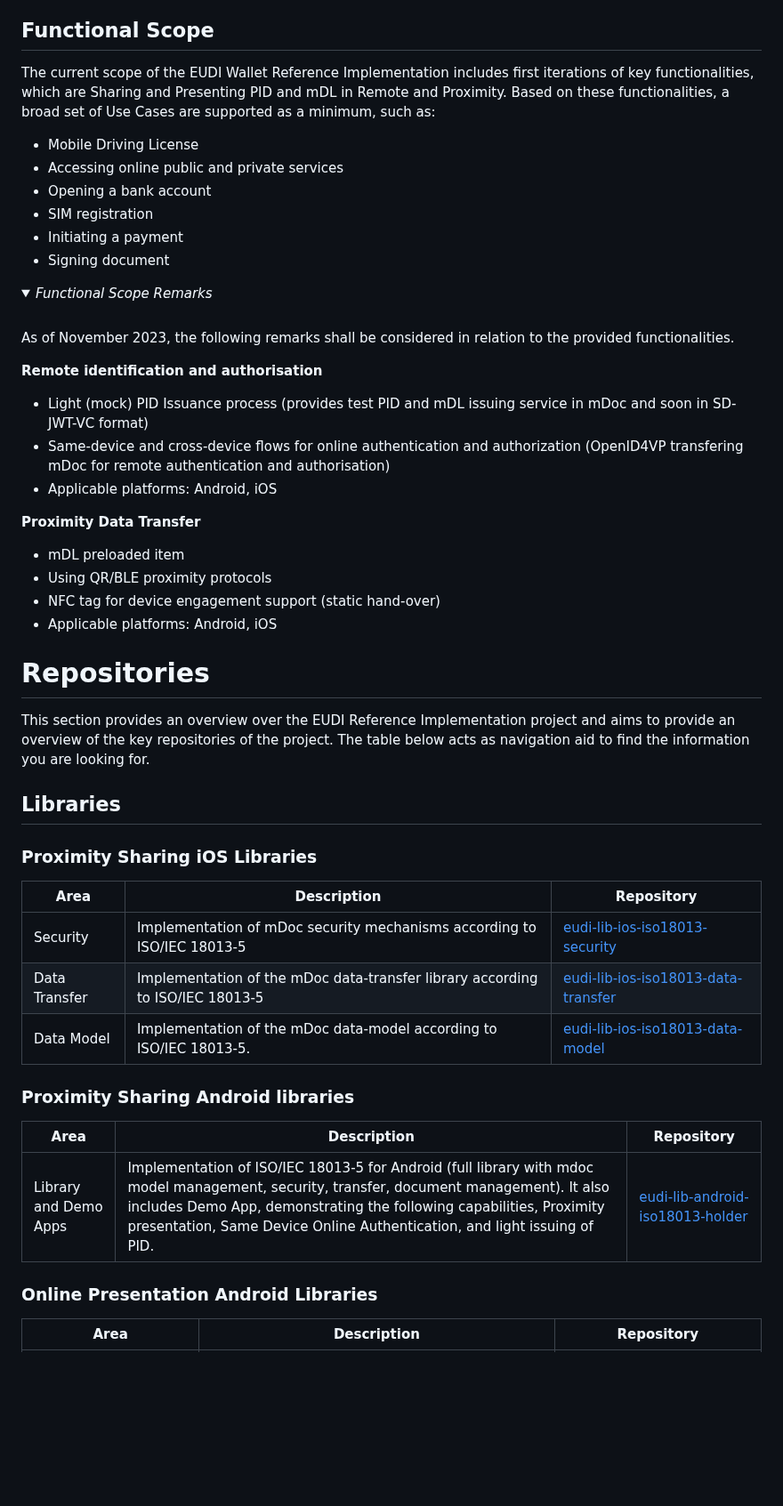
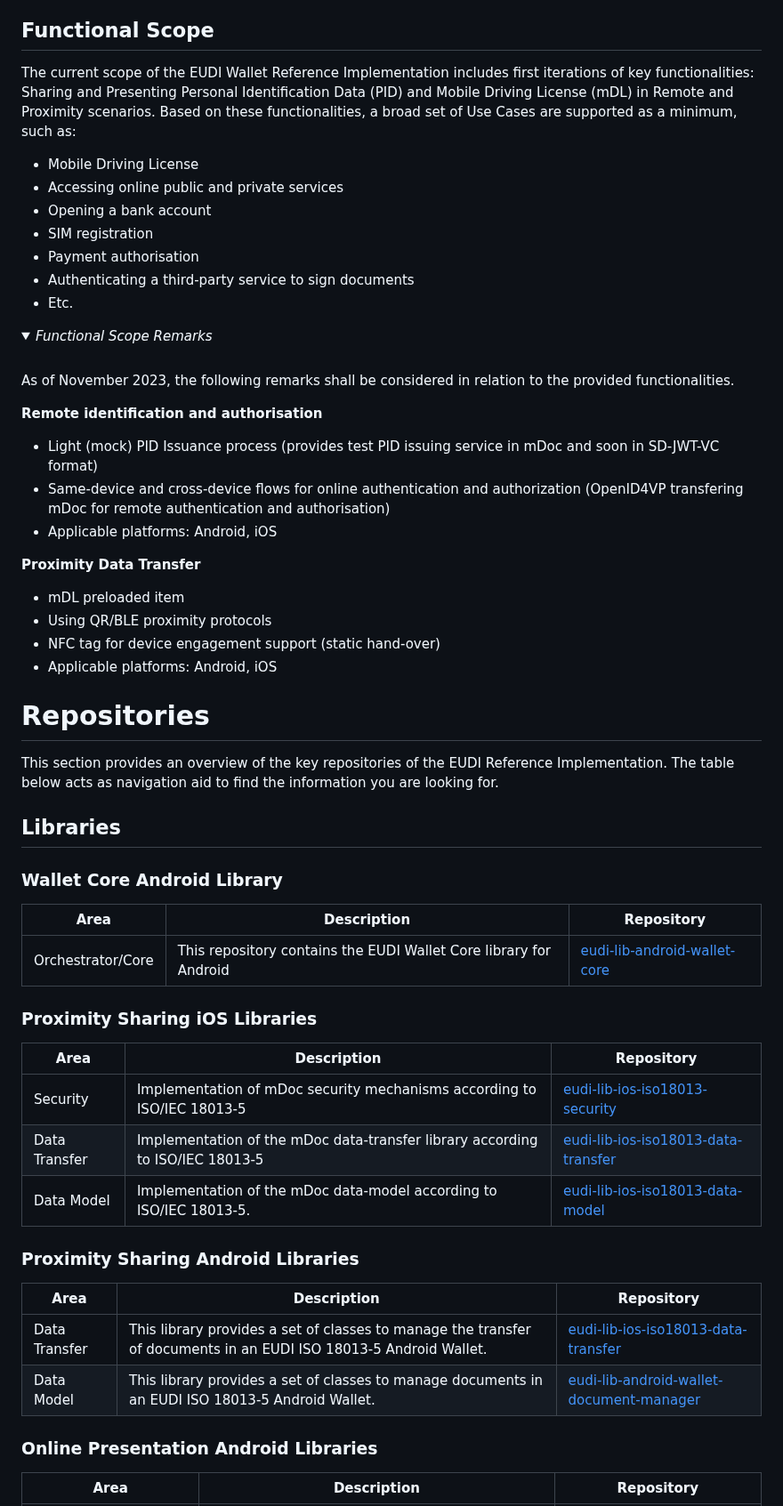
Before and after one commit to paparitsidis-nci/docroot, a Markdown page: intro.md, the part around one of its changes. Shown at 89% size. Rendered like a GitHub page; blank space fills up the shorter version.

```diff
--- a/intro.md
+++ b/intro.md
@@ -17,13 +17,14 @@ Please refer to our documentation and repositories listed in the following secti
 
 ## Functional Scope
 
-The current scope of the EUDI Wallet Reference Implementation includes first iterations of key functionalities, which are Sharing and Presenting PID and mDL in Remote and Proximity. Based on these functionalities, a broad set of Use Cases are supported as a minimum, such as:
+The current scope of the EUDI Wallet Reference Implementation includes first iterations of key functionalities: Sharing and Presenting Personal Identification Data (PID) and Mobile Driving License (mDL) in Remote and Proximity scenarios. Based on these functionalities, a broad set of Use Cases are supported as a minimum, such as:
 - Mobile Driving License
 - Accessing online public and private services
 - Opening a bank account
 - SIM registration
-- Initiating a payment
-- Signing document
+- Payment authorisation
+- Authenticating a third-party service to sign documents
+- Etc.
 
 <Details open>
  <summary><i>Functional Scope Remarks </i></summary> <br>
@@ -31,7 +32,7 @@ The current scope of the EUDI Wallet Reference Implementation includes first ite
 As of November 2023, the following remarks shall be considered in relation to the provided functionalities.
 
 **Remote identification and authorisation** <br>
-- Light (mock) PID Issuance process (provides test PID and mDL issuing service in mDoc and soon in SD-JWT-VC format)
+- Light (mock) PID Issuance process (provides test PID issuing service in mDoc and soon in SD-JWT-VC format)
 - Same-device and cross-device flows for online authentication and authorization (OpenID4VP transfering mDoc for remote authentication and authorisation)
 - Applicable platforms: Android, iOS
 
@@ -44,9 +45,16 @@ As of November 2023, the following remarks shall be considered in relation to th
 
 
 # Repositories
-This section provides an overview over the EUDI Reference Implementation project and aims to provide an overview of the key repositories of the project. The table below acts as navigation aid to find the information you are looking for.
+This section provides an overview of the key repositories of the EUDI Reference Implementation. The table below acts as navigation aid to find the information you are looking for.
 
 ## Libraries
+
+### Wallet Core Android Library
+
+| Area          | Description                                                                   | Repository                                                                                                               |
+|---------------|-------------------------------------------------------------------------------|--------------------------------------------------------------------------------------------------------------------------|
+| Orchestrator/Core | This repository contains the EUDI Wallet Core library for Android       | [eudi-lib-android-wallet-core](https://github.com/eu-digital-identity-wallet/eudi-lib-android-wallet-core)           |
+
 
 ### Proximity Sharing iOS Libraries
 
@@ -57,11 +65,12 @@ This section provides an overview over the EUDI Reference Implementation project
 | Data Model    | Implementation of the mDoc data-model according to ISO/IEC 18013-5.           | [eudi-lib-ios-iso18013-data-model](https://github.com/eu-digital-identity-wallet/eudi-lib-ios-iso18013-security)         |
 
 
-### Proximity Sharing Android libraries
+### Proximity Sharing Android Libraries
 
-| Area                  | Description                                                                                                                                                                                                                                                                                  | Repository                                                                                                         |
-|-----------------------|----------------------------------------------------------------------------------------------------------------------------------------------------------------------------------------------------------------------------------------------------------------------------------------------|--------------------------------------------------------------------------------------------------------------------|
-| Library and Demo Apps | Implementation of ISO/IEC 18013-5 for Android (full library with mdoc model management, security, transfer, document management). It also includes Demo App, demonstrating the following capabilities, Proximity presentation,  Same Device Online Authentication, and light issuing of PID. | [eudi-lib-android-iso18013-holder](https://github.com/eu-digital-identity-wallet/eudi-lib-android-iso18013-holder) |
+| Area          | Description                                                                   | Repository                                                                                                               |
+|---------------|-------------------------------------------------------------------------------|--------------------------------------------------------------------------------------------------------------------------|
+| Data Transfer | This library provides a set of classes to manage the transfer of documents in an EUDI ISO 18013-5 Android Wallet. | [eudi-lib-ios-iso18013-data-transfer](https://github.com/eu-digital-identity-wallet/eudi-lib-android-iso18013-data-transfer) |
+| Data Model    | This library provides a set of classes to manage documents in an EUDI ISO 18013-5 Android Wallet.       | [eudi-lib-android-wallet-document-manager](https://github.com/eu-digital-identity-wallet/eudi-lib-android-wallet-document-manager)        |
 
 
 ### Online Presentation Android Libraries
```
Also changed, not shown: other parts of intro.md (+15 -6 lines).
